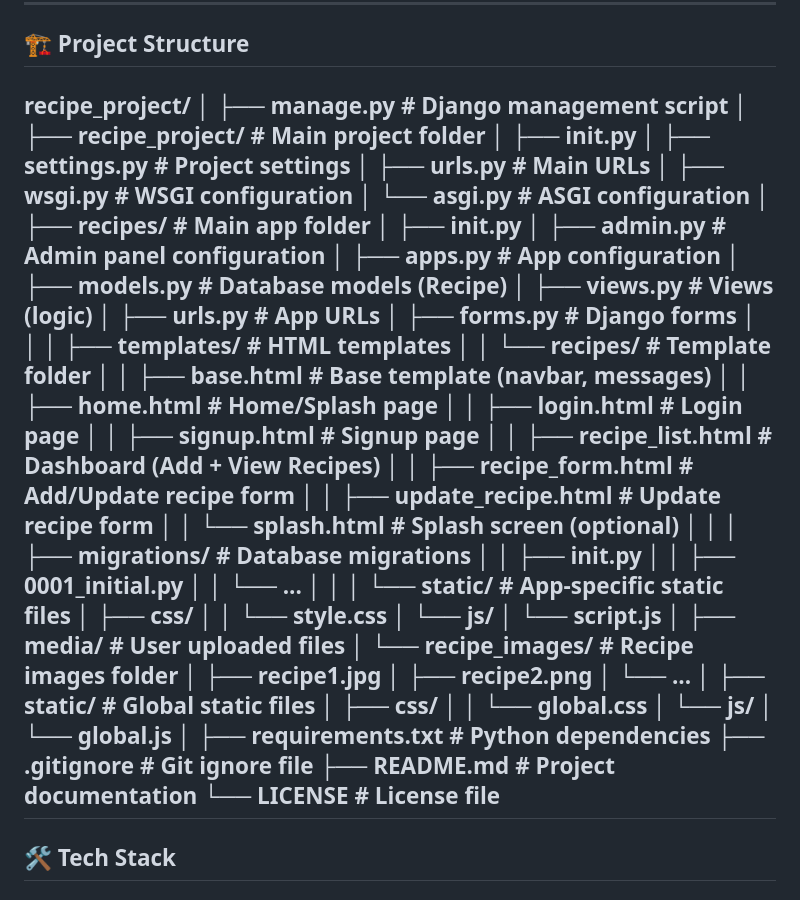
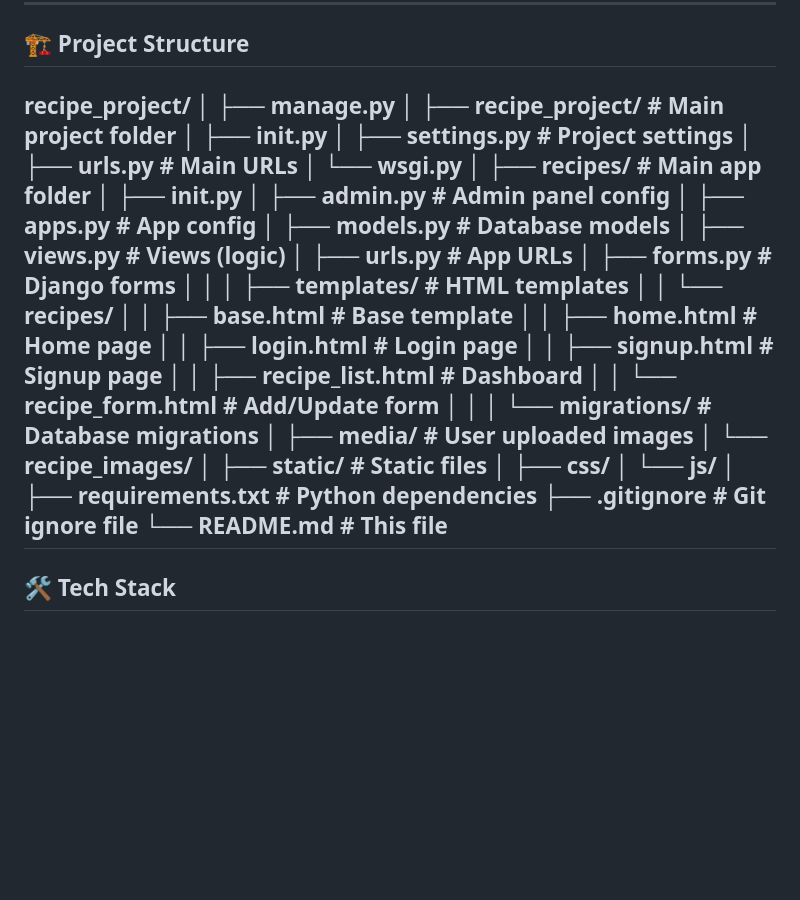
Before and after one commit to szofficiall/Recipe-CRUD-App-with-Django---Full-Stack-Project-, a Markdown page: README.md, the part around the change. GitHub-like rendering; blank space fills up the shorter version.

```diff
--- a/README.md
+++ b/README.md
@@ -51,62 +51,44 @@ A fully responsive web application built with Django that allows users to **Crea
 ## 🏗️ **Project Structure**
 recipe_project/
 │
-├── manage.py                           # Django management script
+├── manage.py
 │
-├── recipe_project/                     # Main project folder
-│   ├── __init__.py
-│   ├── settings.py                     # Project settings
-│   ├── urls.py                         # Main URLs
-│   ├── wsgi.py                         # WSGI configuration
-│   └── asgi.py                         # ASGI configuration
+├── recipe_project/ # Main project folder
+│ ├── init.py
+│ ├── settings.py # Project settings
+│ ├── urls.py # Main URLs
+│ └── wsgi.py
 │
-├── recipes/                            # Main app folder
-│   ├── __init__.py
-│   ├── admin.py                        # Admin panel configuration
-│   ├── apps.py                         # App configuration
-│   ├── models.py                       # Database models (Recipe)
-│   ├── views.py                        # Views (logic)
-│   ├── urls.py                         # App URLs
-│   ├── forms.py                        # Django forms
-│   │
-│   ├── templates/                      # HTML templates
-│   │   └── recipes/                    # Template folder
-│   │       ├── base.html               # Base template (navbar, messages)
-│   │       ├── home.html               # Home/Splash page
-│   │       ├── login.html              # Login page
-│   │       ├── signup.html             # Signup page
-│   │       ├── recipe_list.html        # Dashboard (Add + View Recipes)
-│   │       ├── recipe_form.html        # Add/Update recipe form
-│   │       ├── update_recipe.html      # Update recipe form
-│   │       └── splash.html             # Splash screen (optional)
-│   │
-│   ├── migrations/                     # Database migrations
-│   │   ├── __init__.py
-│   │   ├── 0001_initial.py
-│   │   └── ...
-│   │
-│   └── static/                         # App-specific static files
-│       ├── css/
-│       │   └── style.css
-│       └── js/
-│           └── script.js
+├── recipes/ # Main app folder
+│ ├── init.py
+│ ├── admin.py # Admin panel config
+│ ├── apps.py # App config
+│ ├── models.py # Database models
+│ ├── views.py # Views (logic)
+│ ├── urls.py # App URLs
+│ ├── forms.py # Django forms
+│ │
+│ ├── templates/ # HTML templates
+│ │ └── recipes/
+│ │ ├── base.html # Base template
+│ │ ├── home.html # Home page
+│ │ ├── login.html # Login page
+│ │ ├── signup.html # Signup page
+│ │ ├── recipe_list.html # Dashboard
+│ │ └── recipe_form.html # Add/Update form
+│ │
+│ └── migrations/ # Database migrations
 │
-├── media/                              # User uploaded files
-│   └── recipe_images/                  # Recipe images folder
-│       ├── recipe1.jpg
-│       ├── recipe2.png
-│       └── ...
+├── media/ # User uploaded images
+│ └── recipe_images/
 │
-├── static/                             # Global static files
-│   ├── css/
-│   │   └── global.css
-│   └── js/
-│       └── global.js
+├── static/ # Static files
+│ ├── css/
+│ └── js/
 │
-├── requirements.txt                    # Python dependencies
-├── .gitignore                          # Git ignore file
-├── README.md                           # Project documentation
-└── LICENSE                             # License file
+├── requirements.txt # Python dependencies
+├── .gitignore # Git ignore file
+└── README.md # This file
 ---
 
 ## 🛠️ **Tech Stack**
```
